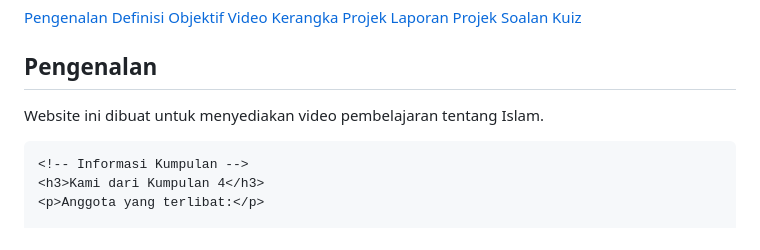
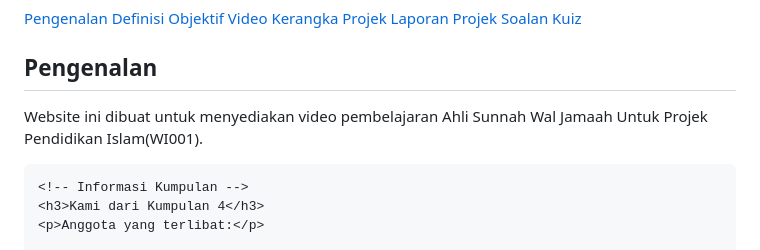
Before and after one commit to adilol-gp/Website-personal, a Markdown page: README.md, the part around the change. GitHub-like rendering.

```diff
--- a/README.md
+++ b/README.md
@@ -164,7 +164,7 @@
   <section id="pengenalan" class="section">
   <div class="content-wrapper">
     <h2>Pengenalan</h2>
-    <p>Website ini dibuat untuk menyediakan video pembelajaran tentang Islam.</p>
+    <p>Website ini dibuat untuk menyediakan video pembelajaran Ahli Sunnah Wal Jamaah Untuk Projek Pendidikan Islam(WI001).</p>
 
     <!-- Informasi Kumpulan -->
     <h3>Kami dari Kumpulan 4</h3>
```
